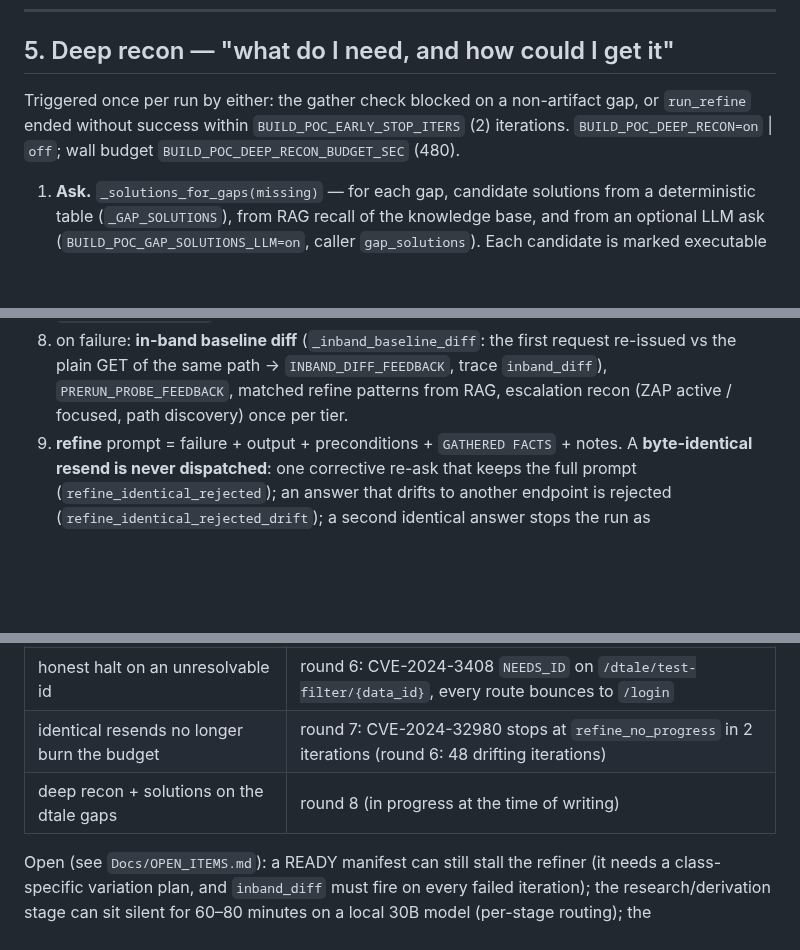
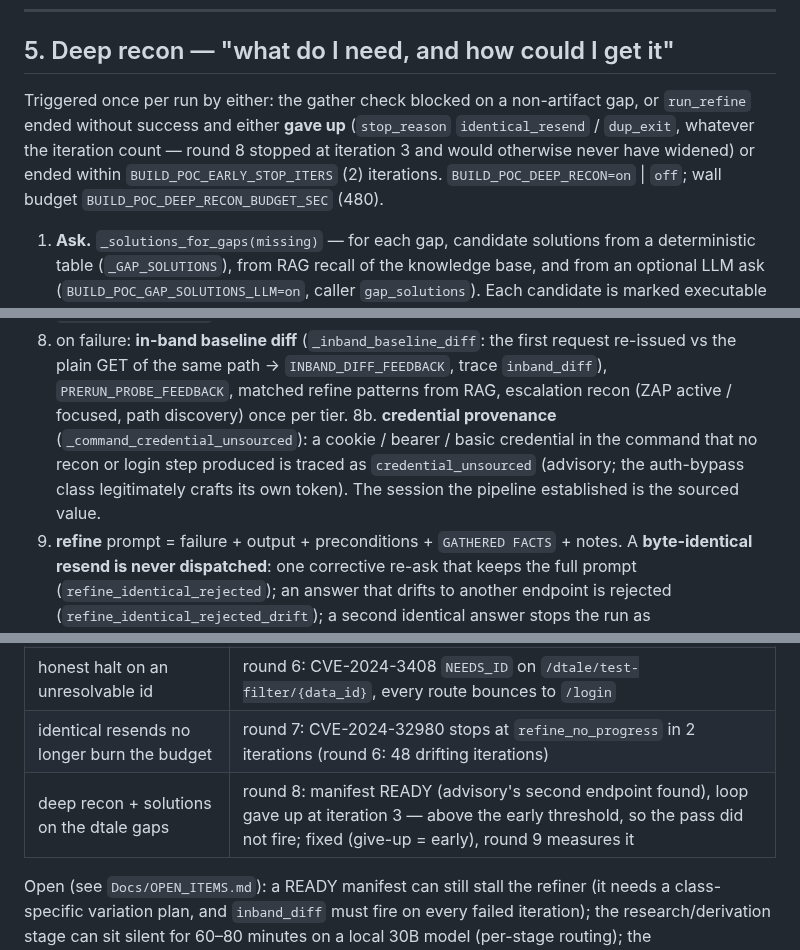
Before and after one commit to fd22vrsfpv-star/rag-scan-stack, a Markdown page: Docs/exploit_workbench.md, 3 parts joined by grey strips. Drawn GitHub-style; blank space fills up the shorter version.

Commit message:
docs(exploit-workbench): give-up stop reasons trigger deep recon; credential provenance trace; round-8 outcome
Co-Authored-By: Claude Mythos 5.1 <noreply@anthropic.com>
Claude-Session: https://claude.ai/code/session_01UkQzRBHDtkZhVmpDjMP85E

```diff
--- a/Docs/exploit_workbench.md
+++ b/Docs/exploit_workbench.md
@@ -159,8 +159,10 @@ artifact; the contract is what a future skill consumes.
 ## 5. Deep recon — "what do I need, and how could I get it"
 
 Triggered once per run by either: the gather check blocked on a non-artifact gap, or
-`run_refine` ended without success within `BUILD_POC_EARLY_STOP_ITERS` (2)
-iterations. `BUILD_POC_DEEP_RECON=on` | `off`; wall budget
+`run_refine` ended without success and either **gave up** (`stop_reason`
+`identical_resend` / `dup_exit`, whatever the iteration count — round 8 stopped at
+iteration 3 and would otherwise never have widened) or ended within
+`BUILD_POC_EARLY_STOP_ITERS` (2) iterations. `BUILD_POC_DEEP_RECON=on` | `off`; wall budget
 `BUILD_POC_DEEP_RECON_BUDGET_SEC` (480).
 
 1. **Ask.** `_solutions_for_gaps(missing)` — for each gap, candidate solutions from a
@@ -230,6 +232,10 @@ Per iteration (`_run_refine_poc`), in order:
    re-issued vs the plain GET of the same path → `INBAND_DIFF_FEEDBACK`, trace
    `inband_diff`), `PRERUN_PROBE_FEEDBACK`, matched refine patterns from RAG, escalation
    recon (ZAP active / focused, path discovery) once per tier.
+8b. **credential provenance** (`_command_credential_unsourced`): a cookie / bearer /
+   basic credential in the command that no recon or login step produced is traced as
+   `credential_unsourced` (advisory; the auth-bypass class legitimately crafts its own
+   token). The session the pipeline established is the sourced value.
 9. **refine** prompt = failure + output + preconditions + `GATHERED FACTS` + notes. A
    **byte-identical resend is never dispatched**: one corrective re-ask that keeps the
    full prompt (`refine_identical_rejected`); an answer that drifts to another endpoint
@@ -318,7 +325,7 @@ site already carries a stage tag (`caller=`: `exploit_research`, `recon_strategi
 | gather check READY with correct facts | round 6: CVE-2024-36779 verified on iteration 1 (prefix-stripped path, GET,POST, session validated) |
 | honest halt on an unresolvable id | round 6: CVE-2024-3408 `NEEDS_ID` on `/dtale/test-filter/{data_id}`, every route bounces to `/login` |
 | identical resends no longer burn the budget | round 7: CVE-2024-32980 stops at `refine_no_progress` in 2 iterations (round 6: 48 drifting iterations) |
-| deep recon + solutions on the dtale gaps | round 8 (in progress at the time of writing) |
+| deep recon + solutions on the dtale gaps | round 8: manifest READY (advisory's second endpoint found), loop gave up at iteration 3 — above the early threshold, so the pass did not fire; fixed (give-up = early), round 9 measures it |
 
 Open (see `Docs/OPEN_ITEMS.md`): a READY manifest can still stall the refiner (it
 needs a class-specific variation plan, and `inband_diff` must fire on every failed
```
Also changed, not shown: other parts of Docs/exploit_workbench.md (+1 -0 lines).
